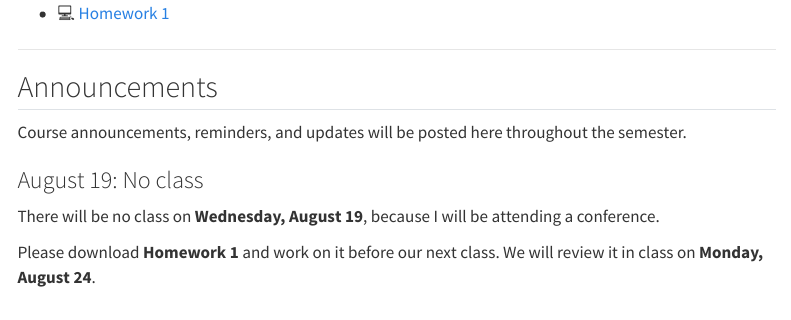
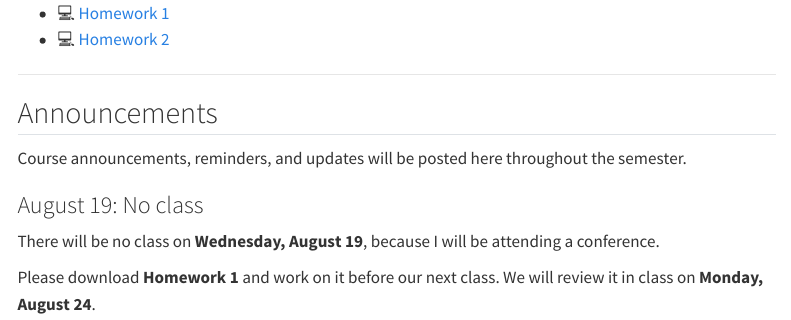
Before and after one commit to mdazatorres/lectures, a Quarto document (edo/index.qmd): the page in a window 1100 px wide, from 890 px down. Rendered offline with R 4.5, knitr and Pandoc in place of Quarto, with nearby package versions; menus at the side of the page are left out.

Commit message:
Update EDO materials

```diff
--- a/edo/index.qmd
+++ b/edo/index.qmd
@@ -32,6 +32,7 @@ I encourage you to ask questions, participate actively in class, and enjoy the p
 - 📒 [Lecture 1 - August 17, 2026](./downloads/Lecture1.pdf)
 - 📒 [Lecture 2 - August 24, 2026](./downloads/Lecture2.pdf)
 - 💻 [Homework 1](./downloads/Homework1.pdf)
+- 💻 [Homework 2](./downloads/Homework2.pdf)
 
 ---
 
```
Also changed, not shown: docs/search.json, edo/downloads/Homework2.pdf (added), 5 other files.
